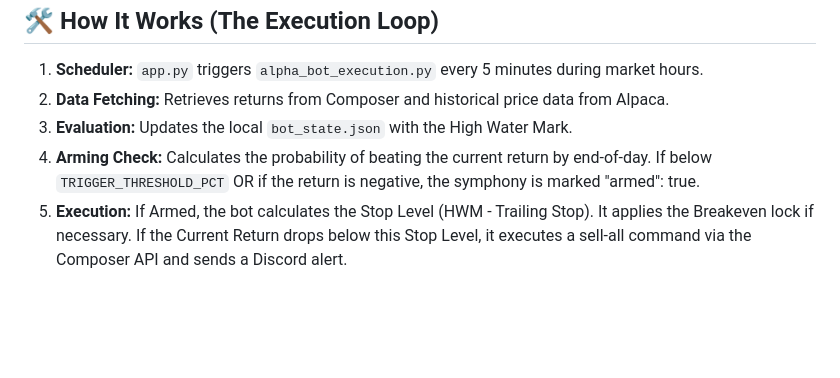
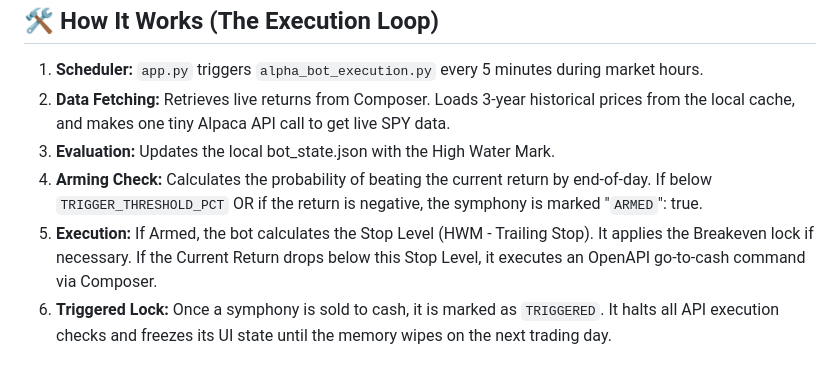
Before and after one commit to Jope31/AlphaBot, a Markdown page: README.md, the part around one of its changes. GitHub-like rendering; blank space fills up the shorter version.

````diff
--- a/README.md
+++ b/README.md
@@ -66,7 +70,8 @@ Clicking the "Force Run Now" button on the dashboard immediately bypasses the ti
 ## **🛠️ How It Works (The Execution Loop)**
 
 1. **Scheduler:** ```app.py``` triggers ```alpha_bot_execution.py``` every 5 minutes during market hours.
-2. **Data Fetching:** Retrieves returns from Composer and historical price data from Alpaca.
-3. **Evaluation:** Updates the local ```bot_state.json``` with the High Water Mark.
-4. **Arming Check:** Calculates the probability of beating the current return by end-of-day. If below ```TRIGGER_THRESHOLD_PCT``` OR if the return is negative, the symphony is marked "armed": true.
-5. **Execution:** If Armed, the bot calculates the Stop Level (HWM \- Trailing Stop). It applies the Breakeven lock if necessary. If the Current Return drops below this Stop Level, it executes a sell-all command via the Composer API and sends a Discord alert.
+2. **Data Fetching:** Retrieves live returns from Composer. Loads 3-year historical prices from the local cache, and makes one tiny Alpaca API call to get live SPY data.
+3. **Evaluation:** Updates the local bot\_state.json with the High Water Mark.
+4. **Arming Check:** Calculates the probability of beating the current return by end-of-day. If below ```TRIGGER_THRESHOLD_PCT``` OR if the return is negative, the symphony is marked "```ARMED```": true.
+5. **Execution:** If Armed, the bot calculates the Stop Level (HWM \- Trailing Stop). It applies the Breakeven lock if necessary. If the Current Return drops below this Stop Level, it executes an OpenAPI go-to-cash command via Composer.
+6. **Triggered Lock:** Once a symphony is sold to cash, it is marked as ```TRIGGERED```. It halts all API execution checks and freezes its UI state until the memory wipes on the next trading day.
````
Also changed, not shown: other parts of README.md (+12 -8 lines).
